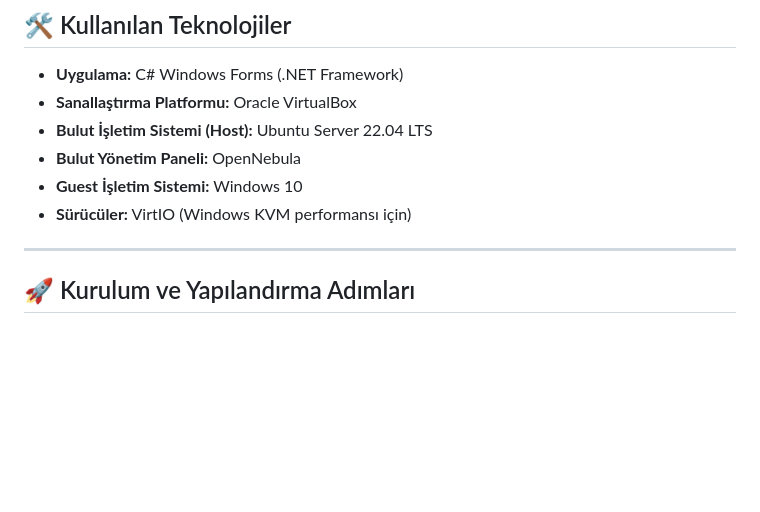
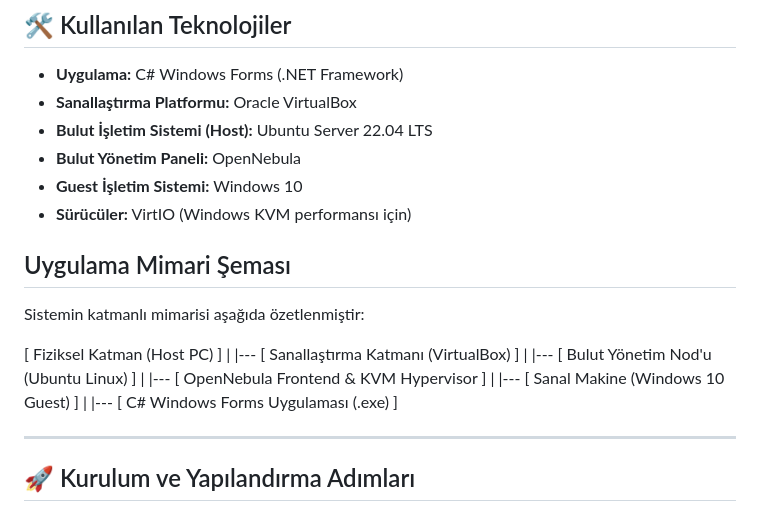
Before and after one commit to desideroo/BulutBilisimOdev2, a Markdown page: README.md, the part around the change. Rendered like a GitHub page; blank space fills up the shorter version.

Commit message:
Add application architecture section to README
Added application architecture diagram to the README.

```diff
--- a/README.md
+++ b/README.md
@@ -10,6 +10,21 @@ Bu proje, yerel ortamda geliştirilen bir **C# Windows Forms** masaüstü uygula
 * **Bulut Yönetim Paneli:** OpenNebula
 * **Guest İşletim Sistemi:** Windows 10
 * **Sürücüler:** VirtIO (Windows KVM performansı için)
+
+## Uygulama Mimari Şeması
+Sistemin katmanlı mimarisi aşağıda özetlenmiştir:
+
+[ Fiziksel Katman (Host PC) ]
+      |
+      |--- [ Sanallaştırma Katmanı (VirtualBox) ]
+            |
+            |--- [ Bulut Yönetim Nod'u (Ubuntu Linux) ]
+                  |
+                  |--- [ OpenNebula Frontend & KVM Hypervisor ]
+                        |
+                        |--- [ Sanal Makine (Windows 10 Guest) ]
+                              |
+                              |--- [ C# Windows Forms Uygulaması (.exe) ]
 
 ---
 
```
